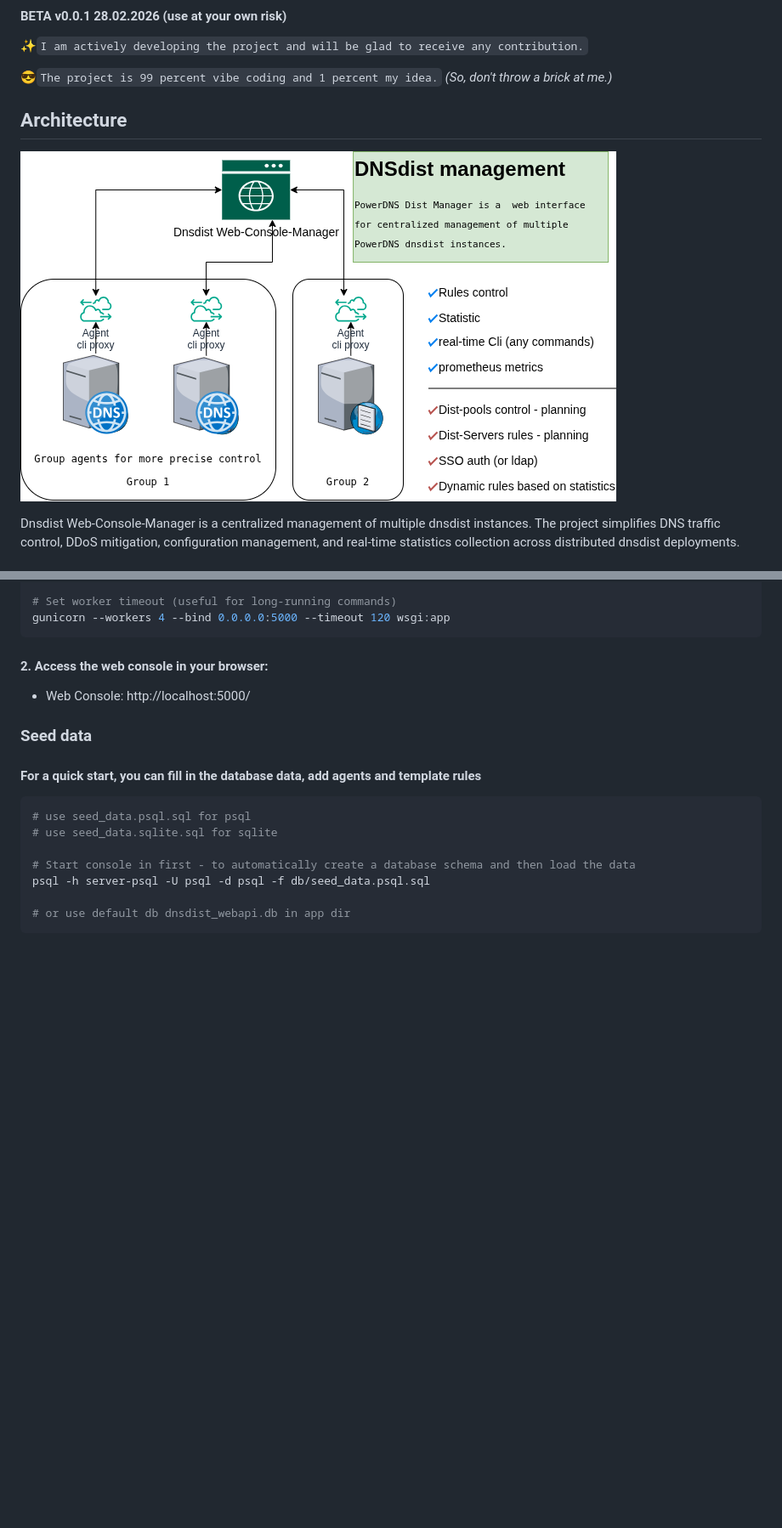
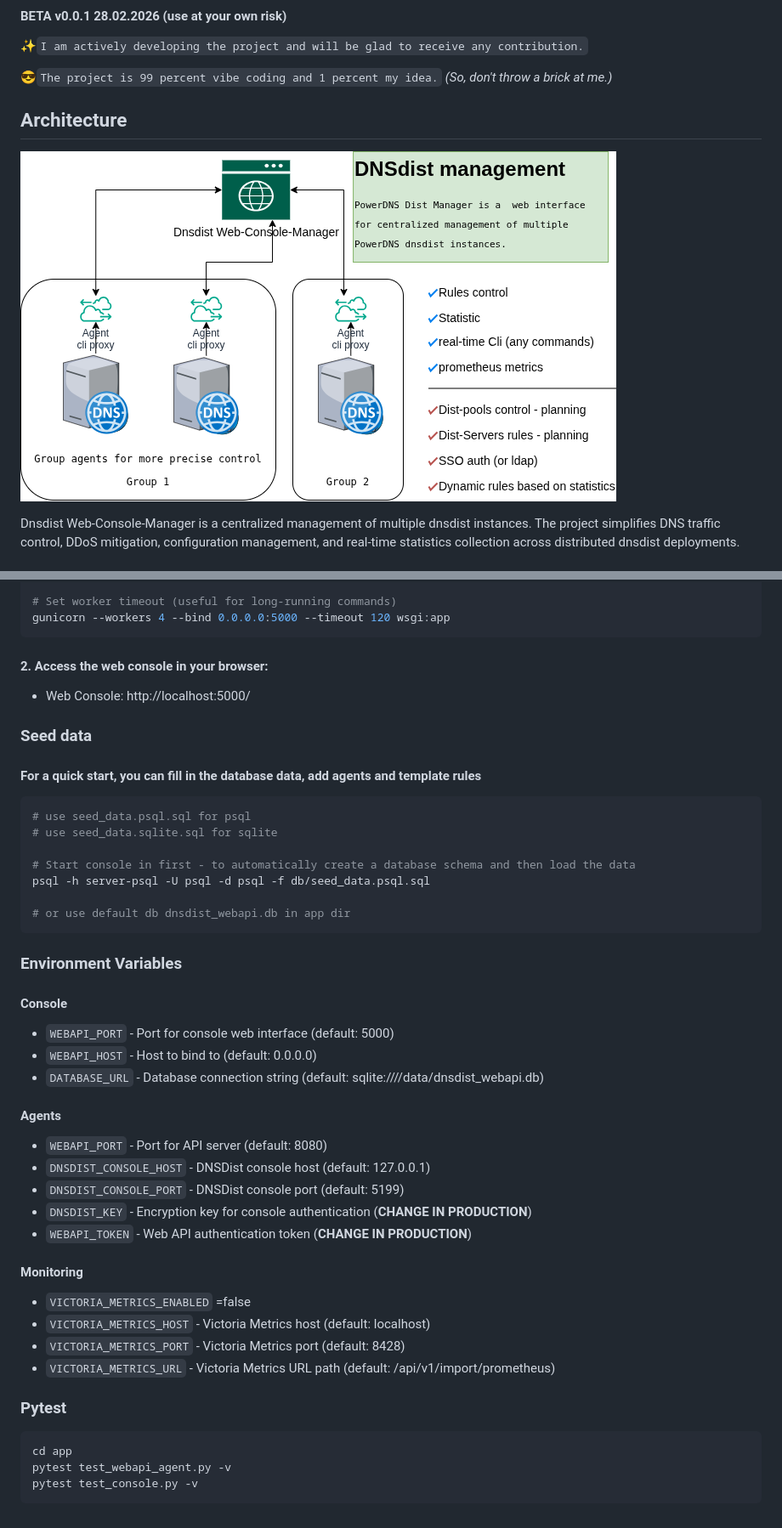
Before and after one commit to banoleb/DnsConsole-Manager, a Markdown page: README.md, 2 parts joined by grey strips. Shown at 85% size. Rendered like a GitHub page; pictures changed too: docs/img/main-shema.png; blank space fills up the shorter version.

Commit message:
Change Dockerfile Build-image and readme fixes

````diff
--- a/README.md
+++ b/README.md
@@ -6,9 +6,7 @@
 😎`The project is 99 percent vibe coding and 1 percent my idea.`
 *(So, don't throw a brick at me.)*
 
-[logo1]: docs/img/main_pic_01.png "Logo Title Text 2"
-[logo2]: docs/img/main_pic_02.png "Logo Title Text 2"
-[logo3]: docs/img/main_pic_03.png "Logo Title Text 2"
+[logo3]: docs/img/master-logo2.gif "Logo Title Text 2"
 [logo4]: docs/img/main-shema.png "Logo Title Text "
 
 ## Architecture
@@ -162,3 +162,37 @@ psql -h server-psql -U psql -d psql -f db/seed_data.psql.sql
 
 # or use default db dnsdist_webapi.db in app dir
 ```
+
+
+
+### Environment Variables
+
+#### Console
+
+- `WEBAPI_PORT` - Port for console web interface (default: 5000)
+- `WEBAPI_HOST` - Host to bind to (default: 0.0.0.0)
+- `DATABASE_URL` - Database connection string (default: sqlite:////data/dnsdist_webapi.db)
+
+#### Agents
+
+- `WEBAPI_PORT` - Port for API server (default: 8080)
+- `DNSDIST_CONSOLE_HOST` - DNSDist console host (default: 127.0.0.1)
+- `DNSDIST_CONSOLE_PORT` - DNSDist console port (default: 5199)
+- `DNSDIST_KEY` - Encryption key for console authentication (**CHANGE IN PRODUCTION**)
+- `WEBAPI_TOKEN` - Web API authentication token (**CHANGE IN PRODUCTION**)
+
+#### Monitoring
+
+- `VICTORIA_METRICS_ENABLED` =false
+- `VICTORIA_METRICS_HOST` - Victoria Metrics host (default: localhost)
+- `VICTORIA_METRICS_PORT` - Victoria Metrics port (default: 8428)
+- `VICTORIA_METRICS_URL` - Victoria Metrics URL path (default: /api/v1/import/prometheus)
+
+
+
+### Pytest
+```
+cd app
+pytest test_webapi_agent.py -v
+pytest test_console.py -v
+```
````
Also changed, not shown: other parts of README.md (+6 -4 lines), 8 other files.
